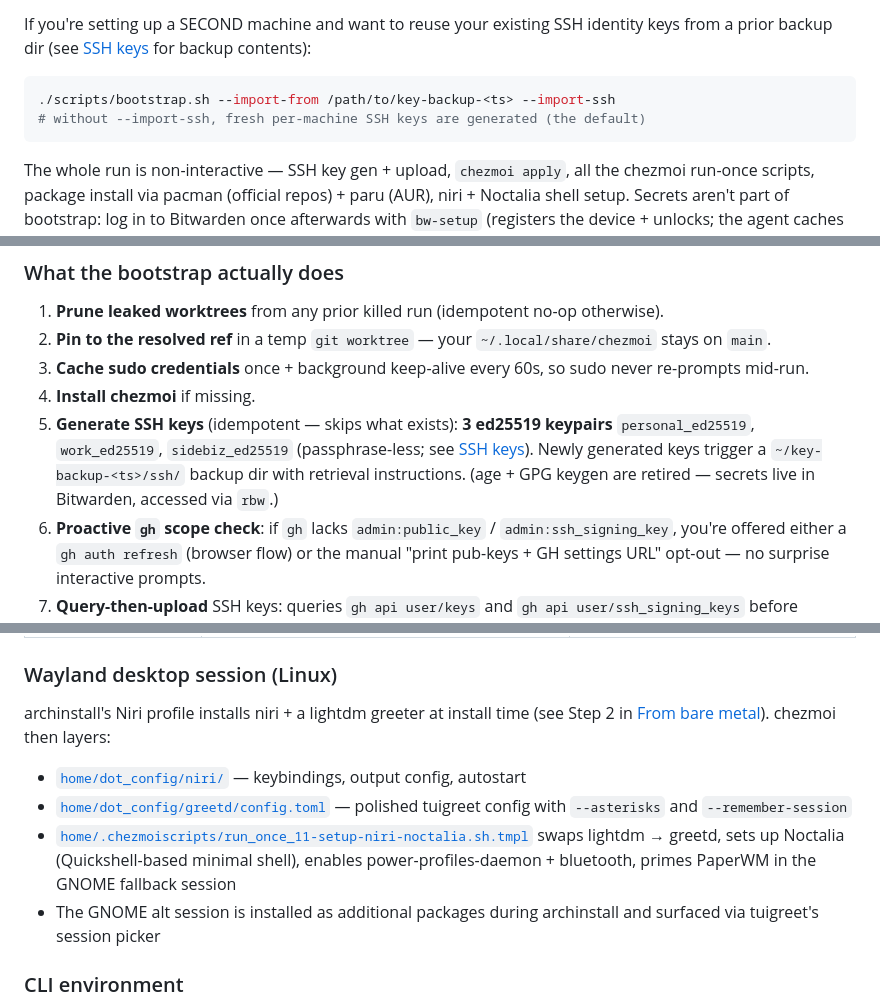
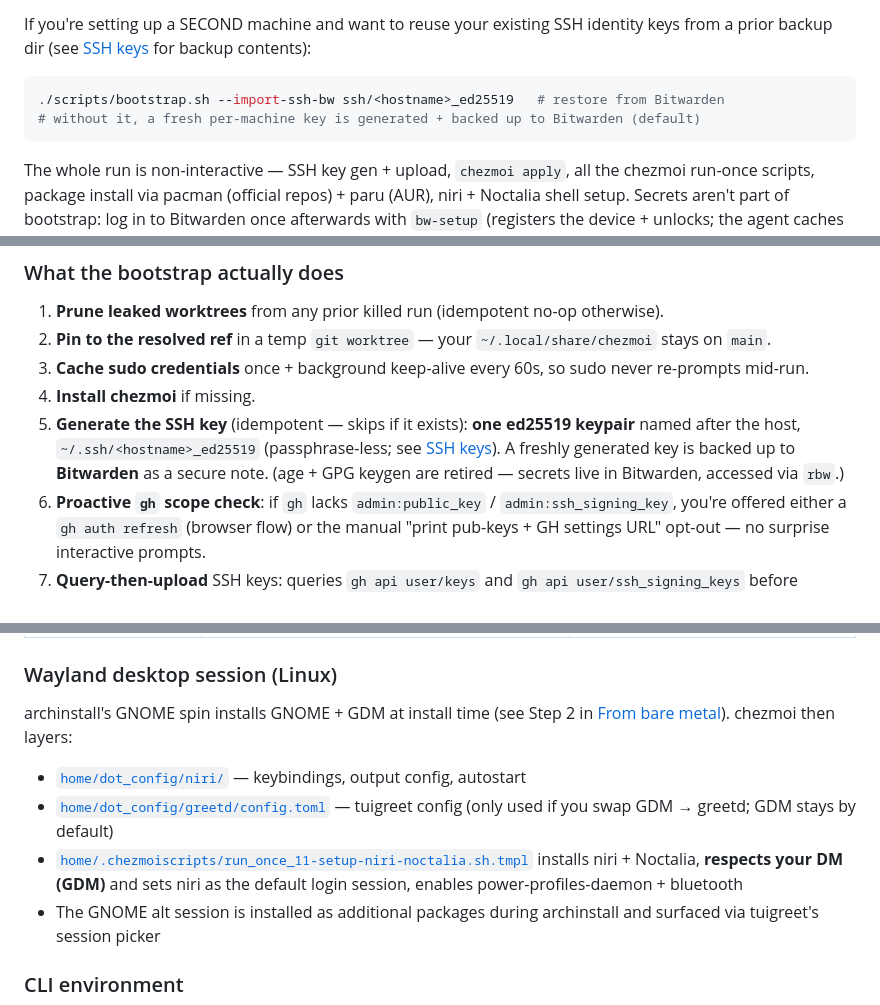
Before and after one commit to morrieinmaas/athome, a Markdown page: README.md, 3 parts joined by grey strips. GitHub-like rendering.

Commit message:
docs: review sweep — purge remaining stale refs to 3 keys / key-backup-dir / ~/.claude / lightdm-Niri / PaperWM
Section edits earlier missed scattered references: the bare-metal keygen step
(3 keys → one host key + Bitwarden), the second-machine restore (--import-ssh-bw),
the --import-from flag, the Wayland desktop section (GNOME+GDM, no lightdm/Niri
profile, no PaperWM), the agents prompt table + layout + component + refresh
lines (~/.claude → ~/.config/agents), and secrets.md's skill path.

````diff
--- a/README.md
+++ b/README.md
@@ -132,8 +132,8 @@ identity keys from a prior backup dir (see
 [SSH keys](#ssh-keys-auth--commit-signing) for backup contents):
 
 ```bash
-./scripts/bootstrap.sh --import-from /path/to/key-backup-<ts> --import-ssh
-# without --import-ssh, fresh per-machine SSH keys are generated (the default)
+./scripts/bootstrap.sh --import-ssh-bw ssh/<hostname>_ed25519   # restore from Bitwarden
+# without it, a fresh per-machine key is generated + backed up to Bitwarden (default)
 ```
 
 The whole run is non-interactive — SSH key gen + upload, `chezmoi apply`, all
@@ -190,11 +190,11 @@ Authoritative reference: <https://wiki.archlinux.org/title/Netboot>.
 2. **Pin to the resolved ref** in a temp `git worktree` — your `~/.local/share/chezmoi` stays on `main`.
 3. **Cache sudo credentials** once + background keep-alive every 60s, so sudo never re-prompts mid-run.
 4. **Install chezmoi** if missing.
-5. **Generate SSH keys** (idempotent — skips what exists): **3 ed25519 keypairs**
-   `personal_ed25519`, `work_ed25519`, `sidebiz_ed25519` (passphrase-less; see
-   [SSH keys](#ssh-keys-auth--commit-signing)). Newly generated keys trigger a
-   `~/key-backup-<ts>/ssh/` backup dir with retrieval instructions. (age + GPG
-   keygen are retired — secrets live in Bitwarden, accessed via `rbw`.)
+5. **Generate the SSH key** (idempotent — skips if it exists): **one ed25519
+   keypair** named after the host, `~/.ssh/<hostname>_ed25519` (passphrase-less;
+   see [SSH keys](#ssh-keys-auth--commit-signing)). A freshly generated key is
+   backed up to **Bitwarden** as a secure note. (age + GPG keygen are retired —
+   secrets live in Bitwarden, accessed via `rbw`.)
 6. **Proactive `gh` scope check**: if `gh` lacks `admin:public_key` / `admin:ssh_signing_key`, you're offered either a `gh auth refresh` (browser flow) or the manual "print pub-keys + GH settings URL" opt-out — no surprise interactive prompts.
 7. **Query-then-upload** SSH keys: queries `gh api user/keys` and `gh api user/ssh_signing_keys` before uploading, so re-runs don't spam duplicates on your GitHub account.
 8. **Switch chezmoi repo remote HTTPS → SSH** as soon as keys are on GH, so subsequent `git pull` uses SSH (no HTTPS-password prompt — GitHub doesn't accept those anymore).
@@ -283,18 +283,15 @@ needed per repo.
 
 ### Wayland desktop session (Linux)
 
-archinstall's Niri profile installs niri + a lightdm greeter at install
-time (see Step 2 in [From bare metal](#from-bare-metal-no-os-yet)).
-chezmoi then layers:
+archinstall's GNOME spin installs GNOME + GDM at install time (see Step 2 in
+[From bare metal](#from-bare-metal-no-os-yet)). chezmoi then layers:
 
 - [`home/dot_config/niri/`](home/dot_config/niri/) — keybindings, output config, autostart
 - [`home/dot_config/greetd/config.toml`](home/dot_config/greetd/config.toml) —
-  polished tuigreet config with `--asterisks` and `--remember-session`
+  tuigreet config (only used if you swap GDM → greetd; GDM stays by default)
 - [`home/.chezmoiscripts/run_once_11-setup-niri-noctalia.sh.tmpl`](home/.chezmoiscripts/run_once_11-setup-niri-noctalia.sh.tmpl)
-  swaps lightdm → greetd, sets up Noctalia (Quickshell-based minimal
-  shell), enables power-profiles-daemon + bluetooth, primes PaperWM in
-  the GNOME
-  fallback session
+  installs niri + Noctalia, **respects your DM (GDM)** and sets niri as the
+  default login session, enables power-profiles-daemon + bluetooth
 - The GNOME alt session is installed as additional packages during
   archinstall and surfaced via tuigreet's session picker
 
````
Also changed, not shown: other parts of README.md (+7 -7 lines), docs/secrets.md (+1 -1 lines).
